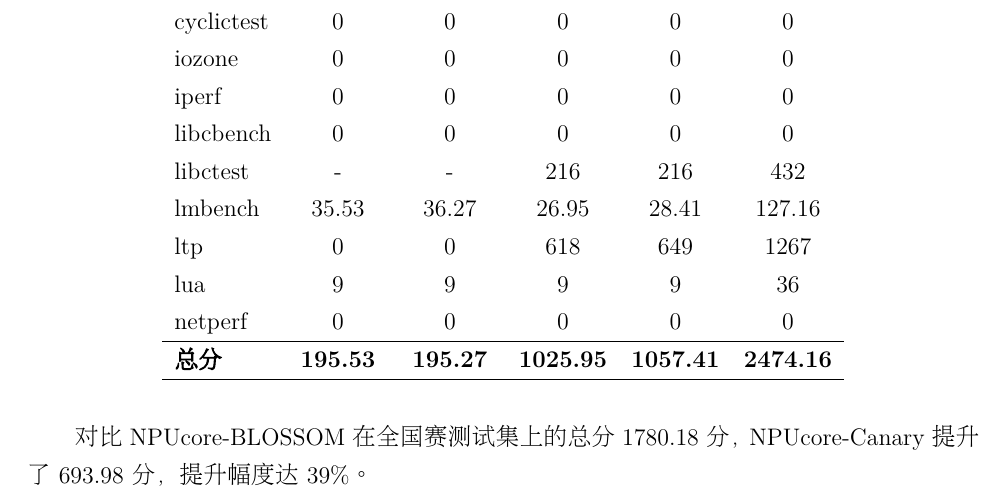
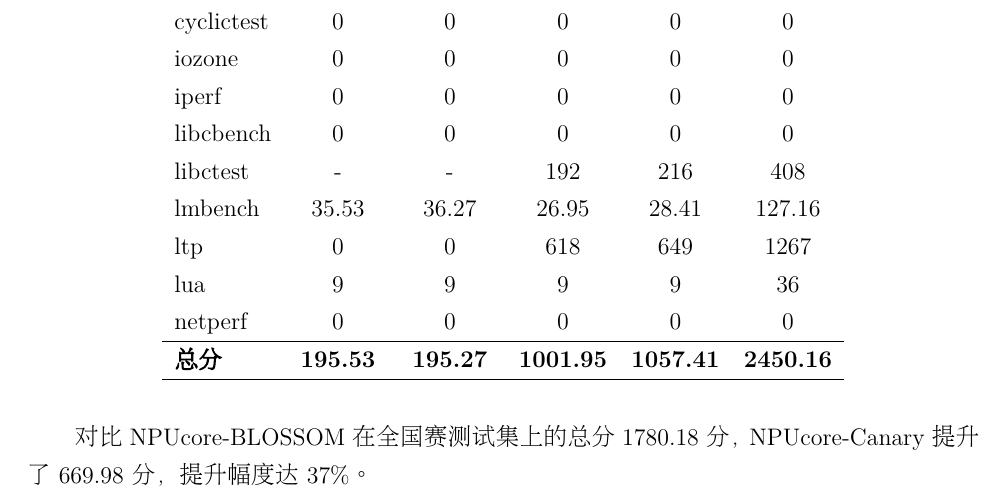
Before and after one commit to Arctitico/NPUcore-Canary-docs, a LaTeX document (main.tex, which reads sections/1_intro.tex): part of page 7 of 47, cut so that both start at the same text. Compiled offline with XeLaTeX.

Commit message:
fix: musl-la lictest score

```diff
--- a/sections/1_intro.tex
+++ b/sections/1_intro.tex
@@ -144,15 +144,15 @@ NPUcore-Canary 参考该仓库进行了适配，才得以在 2K1000 平台上顺
         iozone & 0 & 0 & 0 & 0 & 0 \\
         iperf & 0 & 0 & 0 & 0 & 0 \\
         libcbench & 0 & 0 & 0 & 0 & 0 \\
-        libctest & - & - & 216 & 216 & 432 \\
+        libctest & - & - & 192 & 216 & 408 \\
         lmbench & 35.53 & 36.27 & 26.95 & 28.41 & 127.16 \\
         ltp & 0 & 0 & 618 & 649 & 1267 \\
         lua & 9 & 9 & 9 & 9 & 36 \\
         netperf & 0 & 0 & 0 & 0 & 0 \\
         \hline
-        \textbf{总分} & \textbf{195.53} & \textbf{195.27} & \textbf{1025.95} & \textbf{1057.41} & \textbf{2474.16} \\
+        \textbf{总分} & \textbf{195.53} & \textbf{195.27} & \textbf{1001.95} & \textbf{1057.41} & \textbf{2450.16} \\
         \hline
     \end{tabular}
 \end{table}
 
-对比 NPUcore-BLOSSOM 在全国赛测试集上的总分 1780.18 分，NPUcore-Canary 提升了 693.98 分，提升幅度达 39\%。
+对比 NPUcore-BLOSSOM 在全国赛测试集上的总分 1780.18 分，NPUcore-Canary 提升了 669.98 分，提升幅度达 37\%。
```
Also changed, not shown: main.pdf, 3 other files.
